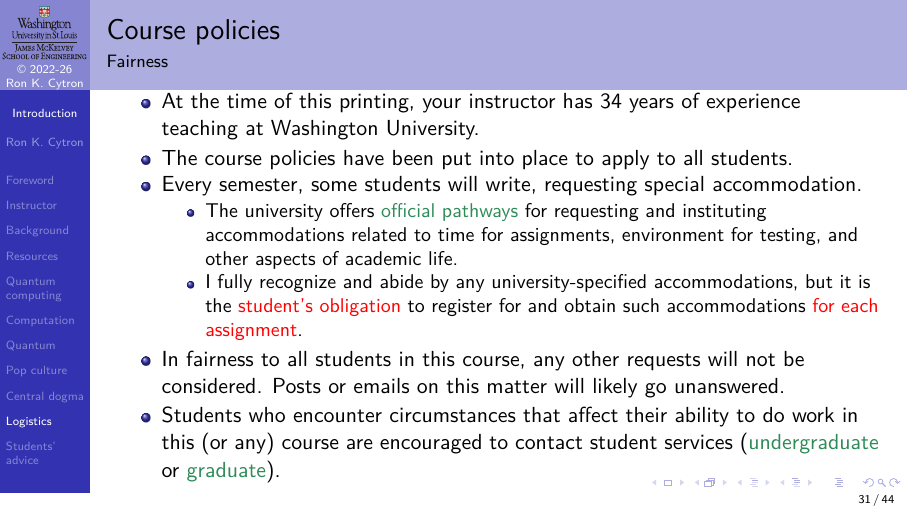
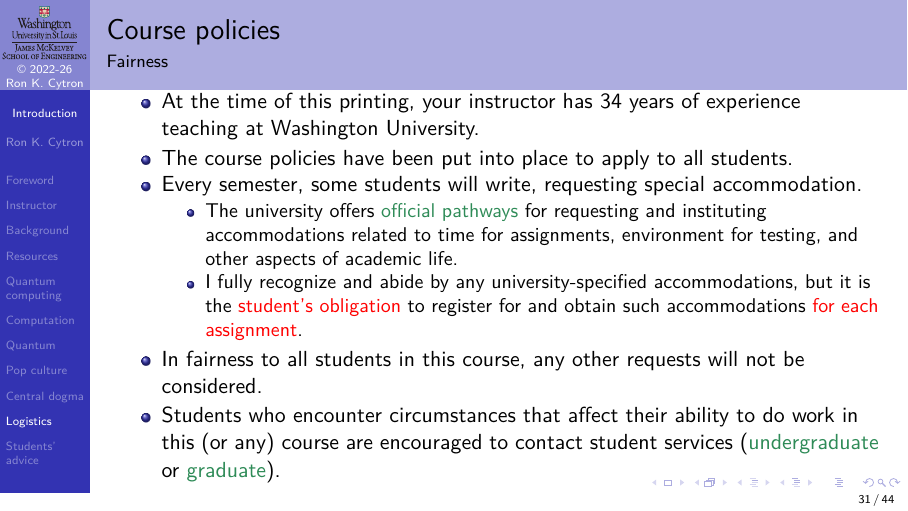
Before and after one commit to ProfRonCytron/ZeboCopy, LaTeX slides (single.tex, which reads 000.tex): page 85 of 98. Compiled offline with pdfLaTeX.

Commit message:
Update on Overleaf.

```diff
--- a/000.tex
+++ b/000.tex
@@ -623,7 +623,7 @@ You are responsible for following \texttt{piazza}, observing assignment due date
     The university offers \href{https://students.wustl.edu/disability-resources/}{official pathways} for requesting and instituting accommodations related to time for assignments, environment for testing, and other aspects of academic life.
     \item I fully recognize and abide by any university-specified accommodations, but it is the \alert{student's obligation} to register for and obtain such accommodations \alert{for each assignment}.
     \end{itemize}
-    \item In fairness to all students in this course, any other requests will not be considered.  Posts or emails on this matter will likely go unanswered.
+    \item In fairness to all students in this course, any other requests will not be considered.
     \item Students who encounter circumstances that affect their ability to do work in this (or any) course are encouraged to contact student services (\href{https://engineering.wustl.edu/offices-services/student-services/undergraduate-student-services/index.html}{undergraduate} or \href{https://engineering.wustl.edu/offices-services/student-services/graduate-student-services/}{graduate}).
 \end{itemize}
 
```
